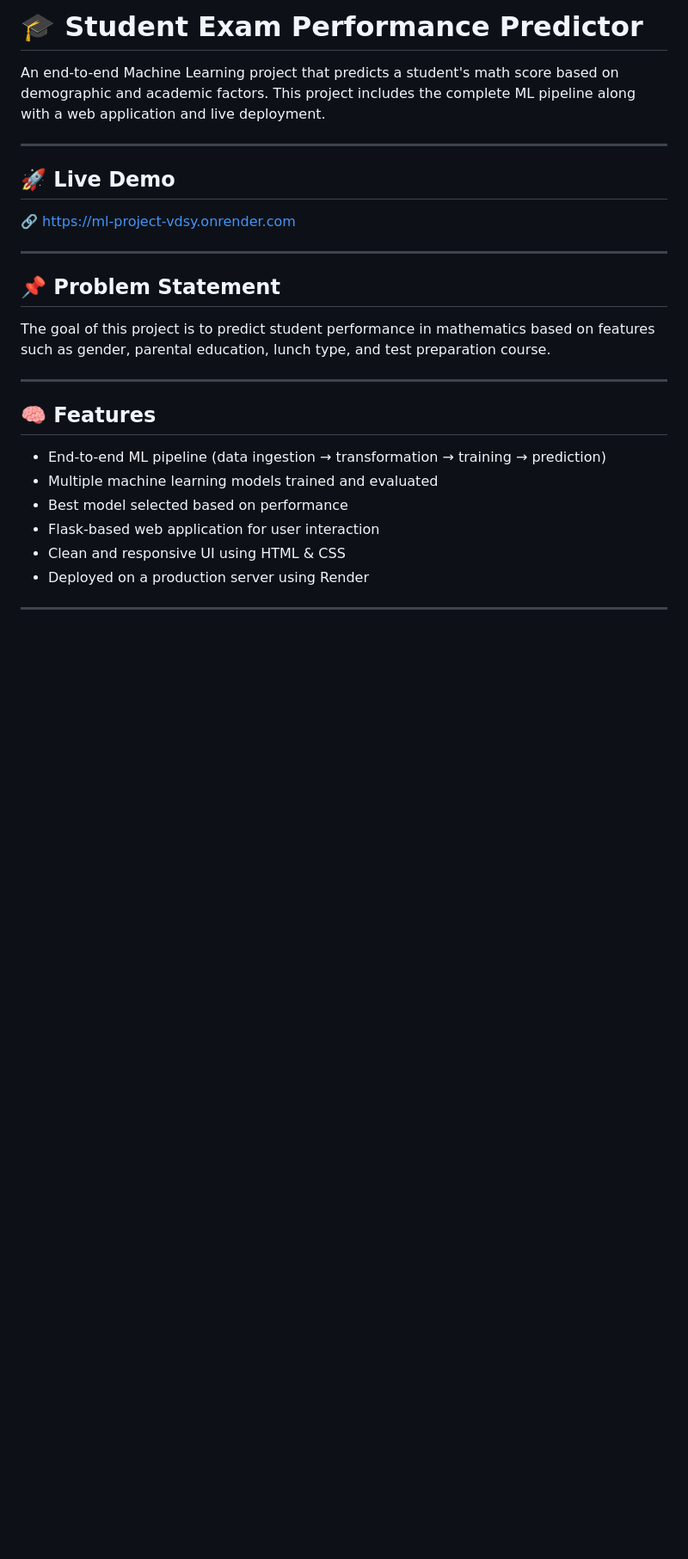
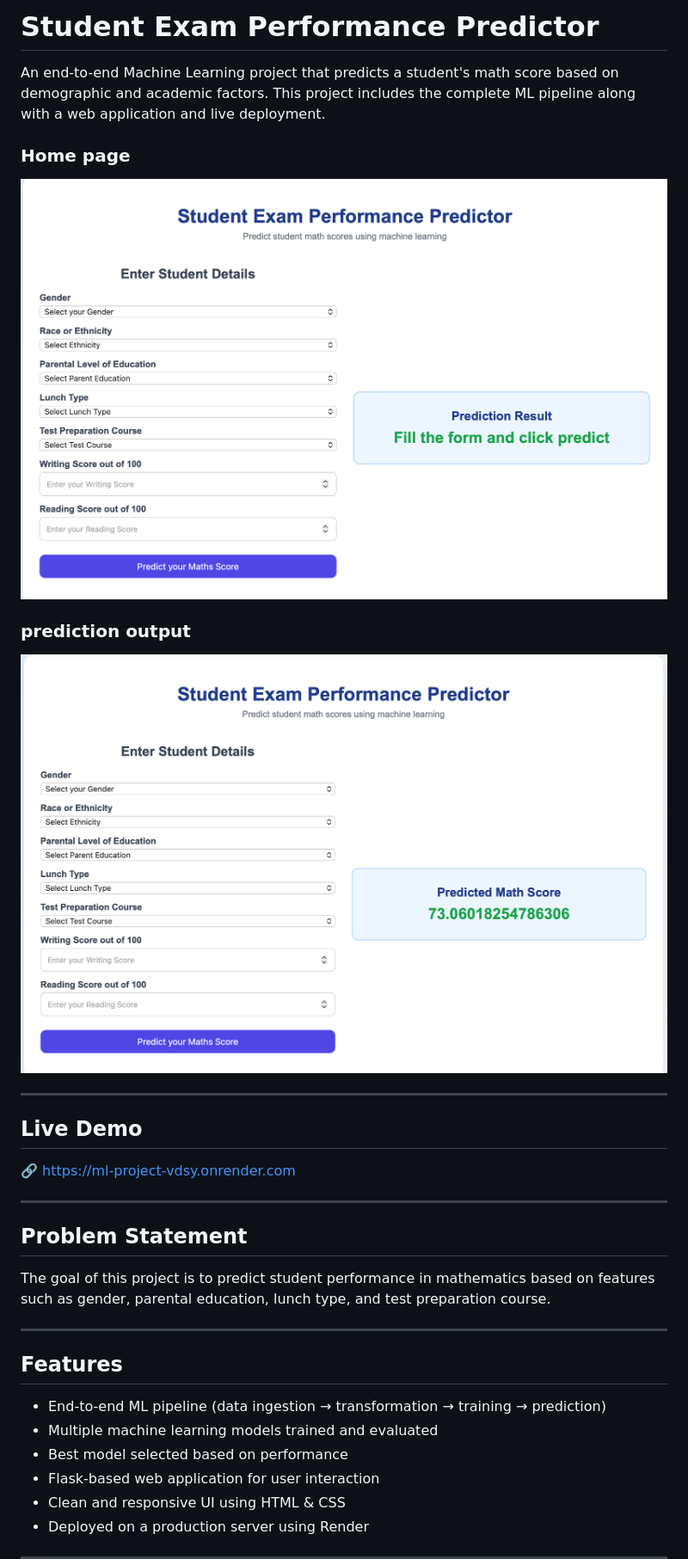
Before and after one commit to ritheshrmr-cyber/ml2project, a Markdown page: README.md, the part around the change printed below. Shown: that part at 86% size. Drawn GitHub-style; pictures changed too: images/home.png (added), images/prediction.png (added); blank space fills up the shorter version.

```diff
--- a/README.md
+++ b/README.md
@@ -1,20 +1,24 @@
-# 🎓 Student Exam Performance Predictor
+# Student Exam Performance Predictor
 
 An end-to-end Machine Learning project that predicts a student's math score based on demographic and academic factors. This project includes the complete ML pipeline along with a web application and live deployment.
+### Home page
+![Home Page](images/home.png)
+### prediction output
+![Home Page](images/prediction.png)
 
 ---
 
-## 🚀 Live Demo
+## Live Demo
 🔗 https://ml-project-vdsy.onrender.com
 
 ---
 
-## 📌 Problem Statement
+## Problem Statement
 The goal of this project is to predict student performance in mathematics based on features such as gender, parental education, lunch type, and test preparation course.
 
 ---
 
-## 🧠 Features
+## Features
 - End-to-end ML pipeline (data ingestion → transformation → training → prediction)
 - Multiple machine learning models trained and evaluated
 - Best model selected based on performance
```
Also changed, not shown: other parts of README.md (+2 -2 lines), 1 other file.
